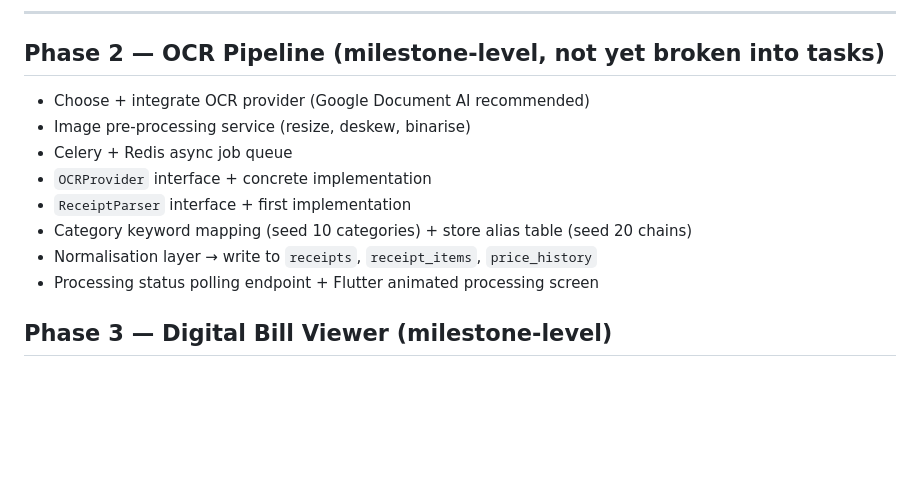
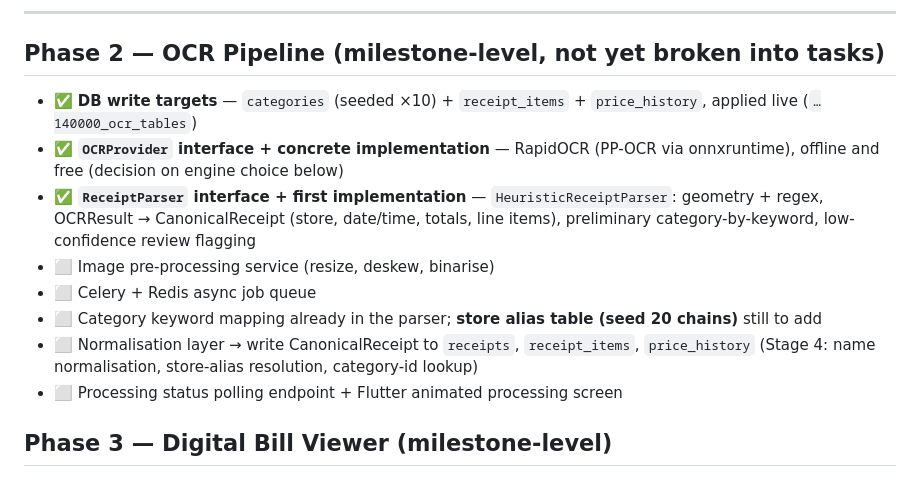
Before and after one commit to samarthkolur/MyBill, a Markdown page: DESIGN.md, the part around the change. Drawn GitHub-style; blank space fills up the shorter version.

Commit message:
docs: record ReceiptParser (Stage 3) landing in the Phase 2 milestone list
Marks the OCR write-target tables, OCRProvider/RapidOCR, and the new
HeuristicReceiptParser as done, and reframes the remaining Phase 2 work:
pre-processing, Celery/Redis, the store alias table, the Stage 4 normalisation
layer that writes CanonicalReceipt to the DB, and the processing-status UI.

```diff
--- a/DESIGN.md
+++ b/DESIGN.md
@@ -85,14 +85,20 @@ for now (mirroring `MyBill.md` §13) and will be broken into tasks as we approac
 
 ## Phase 2 — OCR Pipeline (milestone-level, not yet broken into tasks)
 
-- Choose + integrate OCR provider (Google Document AI recommended)
-- Image pre-processing service (resize, deskew, binarise)
-- Celery + Redis async job queue
-- `OCRProvider` interface + concrete implementation
-- `ReceiptParser` interface + first implementation
-- Category keyword mapping (seed 10 categories) + store alias table (seed 20 chains)
-- Normalisation layer → write to `receipts`, `receipt_items`, `price_history`
-- Processing status polling endpoint + Flutter animated processing screen
+- ✅ **DB write targets** — `categories` (seeded ×10) + `receipt_items` + `price_history`,
+  applied live (`…140000_ocr_tables`)
+- ✅ **`OCRProvider` interface + concrete implementation** — RapidOCR (PP-OCR via
+  onnxruntime), offline and free (decision on engine choice below)
+- ✅ **`ReceiptParser` interface + first implementation** — `HeuristicReceiptParser`:
+  geometry + regex, OCRResult → CanonicalReceipt (store, date/time, totals, line items),
+  preliminary category-by-keyword, low-confidence review flagging
+- ⬜ Image pre-processing service (resize, deskew, binarise)
+- ⬜ Celery + Redis async job queue
+- ⬜ Category keyword mapping already in the parser; **store alias table (seed 20 chains)**
+  still to add
+- ⬜ Normalisation layer → write CanonicalReceipt to `receipts`, `receipt_items`,
+  `price_history` (Stage 4: name normalisation, store-alias resolution, category-id lookup)
+- ⬜ Processing status polling endpoint + Flutter animated processing screen
 
 ## Phase 3 — Digital Bill Viewer (milestone-level)
 
```
